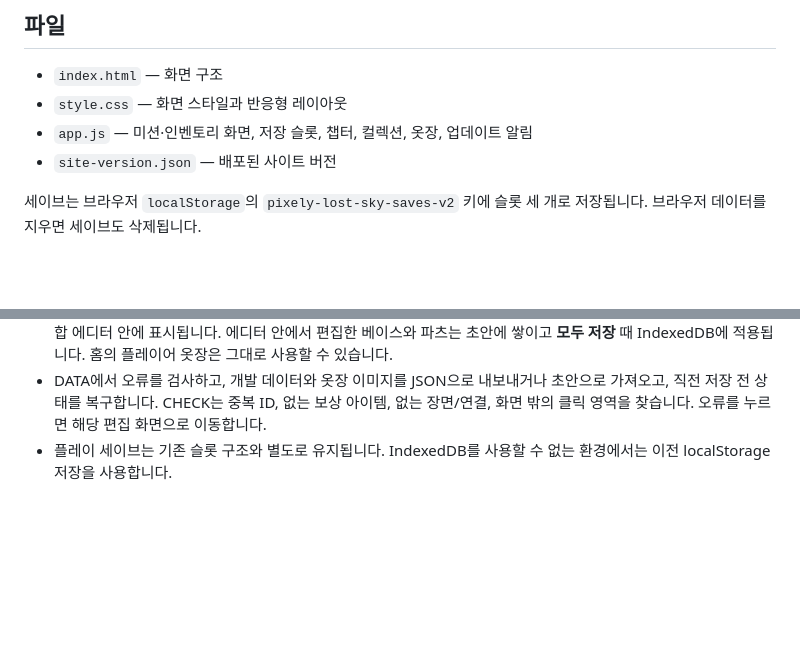
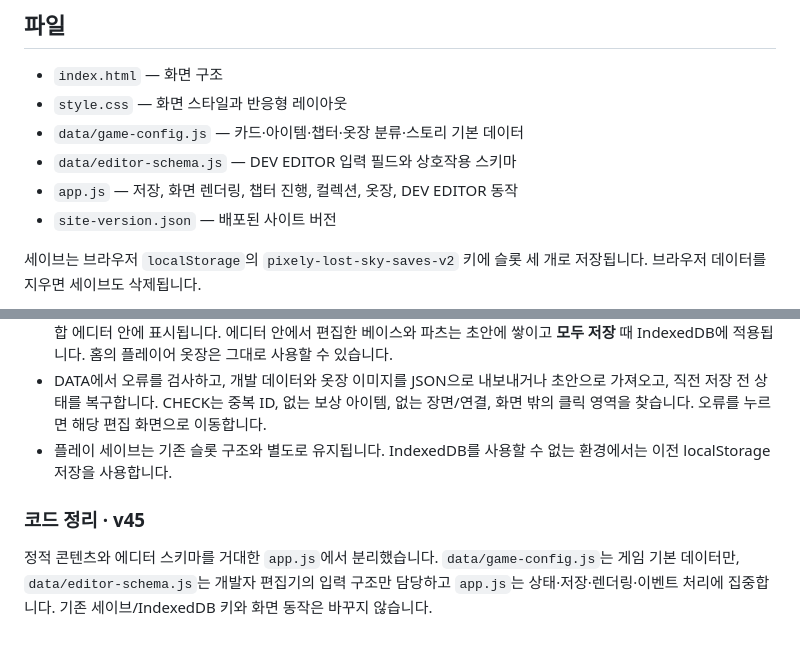
Before and after one commit to hiyena0502-dotcom/fanmade_pixely, a Markdown page: README.md, 2 parts joined by grey strips. Drawn GitHub-style; blank space fills up the shorter version.

Commit message:
Document split data and runtime structure

```diff
--- a/README.md
+++ b/README.md
@@ -20,7 +20,9 @@
 
 - `index.html` — 화면 구조
 - `style.css` — 화면 스타일과 반응형 레이아웃
-- `app.js` — 미션·인벤토리 화면, 저장 슬롯, 챕터, 컬렉션, 옷장, 업데이트 알림
+- `data/game-config.js` — 카드·아이템·챕터·옷장 분류·스토리 기본 데이터
+- `data/editor-schema.js` — DEV EDITOR 입력 필드와 상호작용 스키마
+- `app.js` — 저장, 화면 렌더링, 챕터 진행, 컬렉션, 옷장, DEV EDITOR 동작
 - `site-version.json` — 배포된 사이트 버전
 
 세이브는 브라우저 `localStorage`의 `pixely-lost-sky-saves-v2` 키에 슬롯 세 개로 저장됩니다. 브라우저 데이터를 지우면 세이브도 삭제됩니다.
@@ -76,3 +78,8 @@
 - COLLECTION/ITEM은 목록에서 항목 하나를 선택해 수정합니다. WARDROBE는 기존 이미지·레이어 편집 도구가 통합 에디터 안에 표시됩니다. 에디터 안에서 편집한 베이스와 파츠는 초안에 쌓이고 **모두 저장** 때 IndexedDB에 적용됩니다. 홈의 플레이어 옷장은 그대로 사용할 수 있습니다.
 - DATA에서 오류를 검사하고, 개발 데이터와 옷장 이미지를 JSON으로 내보내거나 초안으로 가져오고, 직전 저장 전 상태를 복구합니다. CHECK는 중복 ID, 없는 보상 아이템, 없는 장면/연결, 화면 밖의 클릭 영역을 찾습니다. 오류를 누르면 해당 편집 화면으로 이동합니다.
 - 플레이 세이브는 기존 슬롯 구조와 별도로 유지됩니다. IndexedDB를 사용할 수 없는 환경에서는 이전 localStorage 저장을 사용합니다.
+
+
+### 코드 정리 · v45
+
+정적 콘텐츠와 에디터 스키마를 거대한 `app.js`에서 분리했습니다. `data/game-config.js`는 게임 기본 데이터만, `data/editor-schema.js`는 개발자 편집기의 입력 구조만 담당하고 `app.js`는 상태·저장·렌더링·이벤트 처리에 집중합니다. 기존 세이브/IndexedDB 키와 화면 동작은 바꾸지 않습니다.
```
